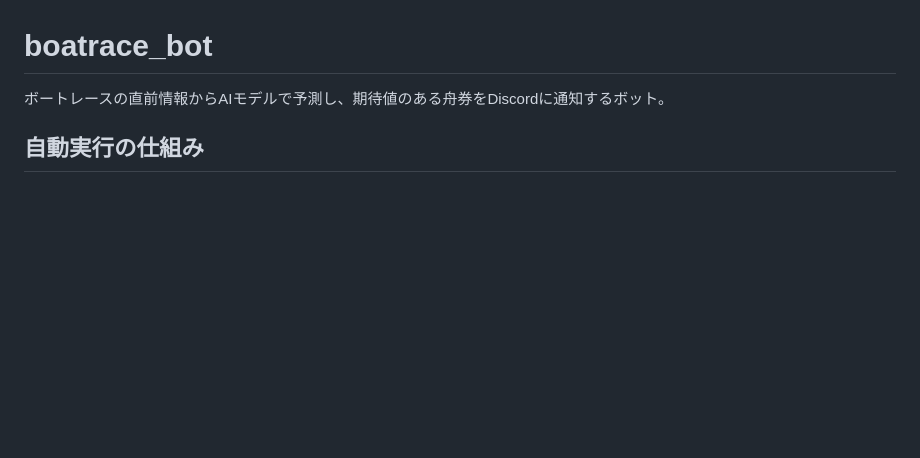
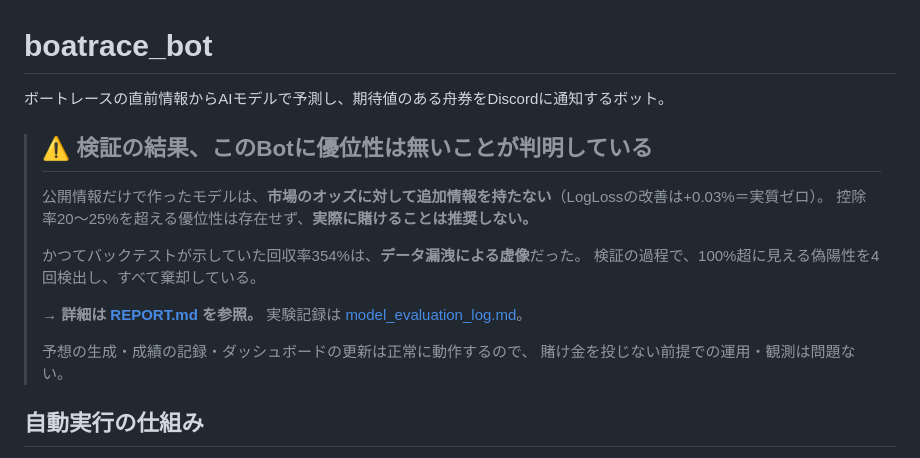
Before and after one commit to kibidanngo3/boatrace_bot, a Markdown page: README.md, the part around the change. GitHub-like rendering; blank space fills up the shorter version.

```diff
--- a/README.md
+++ b/README.md
@@ -1,6 +1,19 @@
 # boatrace_bot
 
 ボートレースの直前情報からAIモデルで予測し、期待値のある舟券をDiscordに通知するボット。
+
+> ## ⚠️ 検証の結果、このBotに優位性は無いことが判明している
+>
+> 公開情報だけで作ったモデルは、**市場のオッズに対して追加情報を持たない**（LogLossの改善は+0.03%＝実質ゼロ）。
+> 控除率20〜25%を超える優位性は存在せず、**実際に賭けることは推奨しない。**
+>
+> かつてバックテストが示していた回収率354%は、**データ漏洩による虚像**だった。
+> 検証の過程で、100%超に見える偽陽性を4回検出し、すべて棄却している。
+>
+> **→ 詳細は [REPORT.md](REPORT.md) を参照。** 実験記録は [model_evaluation_log.md](model_evaluation_log.md)。
+>
+> 予想の生成・成績の記録・ダッシュボードの更新は正常に動作するので、
+> 賭け金を投じない前提での運用・観測は問題ない。
 
 ## 自動実行の仕組み
 
```
Also changed, not shown: REPORT.md (added, +194 -0 lines).
